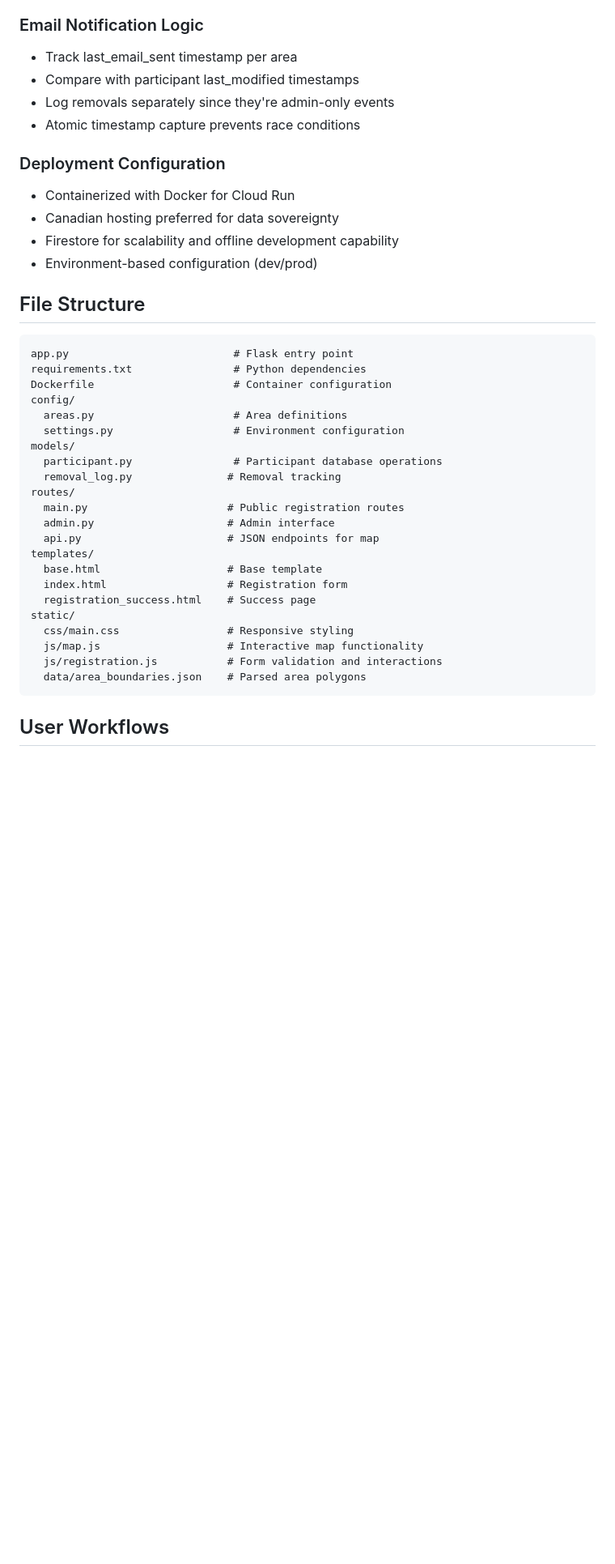
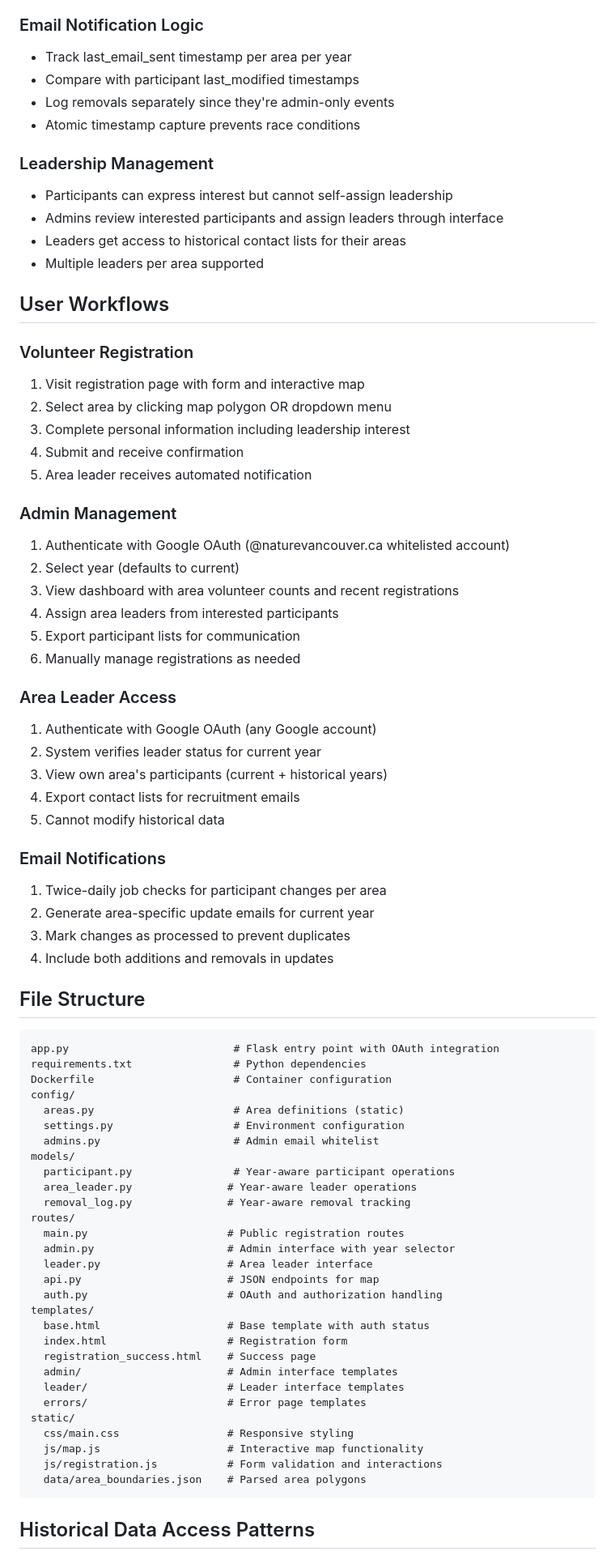
Before and after one commit to commonloon/christmas-bird-count-registration, a Markdown page: SPECIFICATION.md, the part around one of its changes. Shown at 81% size. GitHub-like rendering; blank space fills up the shorter version.

Commit message:
Updated the specification to reflect the annual nature of the event.  Also firmed up approach to authentication and user roles.
No code changes yet.

````diff
--- a/SPECIFICATION.md
+++ b/SPECIFICATION.md
@@ -93,36 +185,73 @@ Web application for Nature Vancouver's annual Christmas Bird Count registration
 - Mobile-optimized touch interactions
 
 ### Email Notification Logic
-- Track last_email_sent timestamp per area
+- Track last_email_sent timestamp per area per year
 - Compare with participant last_modified timestamps
 - Log removals separately since they're admin-only events
 - Atomic timestamp capture prevents race conditions
 
-### Deployment Configuration
-- Containerized with Docker for Cloud Run
-- Canadian hosting preferred for data sovereignty
-- Firestore for scalability and offline development capability
-- Environment-based configuration (dev/prod)
+### Leadership Management
+- Participants can express interest but cannot self-assign leadership
+- Admins review interested participants and assign leaders through interface
+- Leaders get access to historical contact lists for their areas
+- Multiple leaders per area supported
+
+## User Workflows
+
+### Volunteer Registration
+1. Visit registration page with form and interactive map
+2. Select area by clicking map polygon OR dropdown menu
+3. Complete personal information including leadership interest
+4. Submit and receive confirmation
+5. Area leader receives automated notification
+
+### Admin Management
+1. Authenticate with Google OAuth (@naturevancouver.ca whitelisted account)
+2. Select year (defaults to current)
+3. View dashboard with area volunteer counts and recent registrations
+4. Assign area leaders from interested participants
+5. Export participant lists for communication
+6. Manually manage registrations as needed
+
+### Area Leader Access
+1. Authenticate with Google OAuth (any Google account)
+2. System verifies leader status for current year
+3. View own area's participants (current + historical years)
+4. Export contact lists for recruitment emails
+5. Cannot modify historical data
+
+### Email Notifications
+1. Twice-daily job checks for participant changes per area
+2. Generate area-specific update emails for current year
+3. Mark changes as processed to prevent duplicates
+4. Include both additions and removals in updates
 
 ## File Structure
 ```
-app.py                          # Flask entry point
+app.py                          # Flask entry point with OAuth integration
 requirements.txt                # Python dependencies
 Dockerfile                      # Container configuration
 config/
-  areas.py                      # Area definitions
+  areas.py                      # Area definitions (static)
   settings.py                   # Environment configuration
+  admins.py                     # Admin email whitelist
 models/
-  participant.py                # Participant database operations
-  removal_log.py               # Removal tracking
+  participant.py                # Year-aware participant operations
+  area_leader.py               # Year-aware leader operations
+  removal_log.py               # Year-aware removal tracking
 routes/
   main.py                      # Public registration routes
-  admin.py                     # Admin interface
+  admin.py                     # Admin interface with year selector
+  leader.py                    # Area leader interface
   api.py                       # JSON endpoints for map
+  auth.py                      # OAuth and authorization handling
 templates/
-  base.html                    # Base template
+  base.html                    # Base template with auth status
   index.html                   # Registration form
   registration_success.html    # Success page
+  admin/                       # Admin interface templates
+  leader/                      # Leader interface templates
+  errors/                      # Error page templates
 static/
   css/main.css                 # Responsive styling
   js/map.js                    # Interactive map functionality
@@ -130,5 +259,5 @@ static/
   data/area_boundaries.json    # Parsed area polygons
 ```
 
-## User Workflows
+## Historical Data Access Patterns
 
````
Also changed, not shown: other parts of SPECIFICATION.md (+141 -30 lines).
